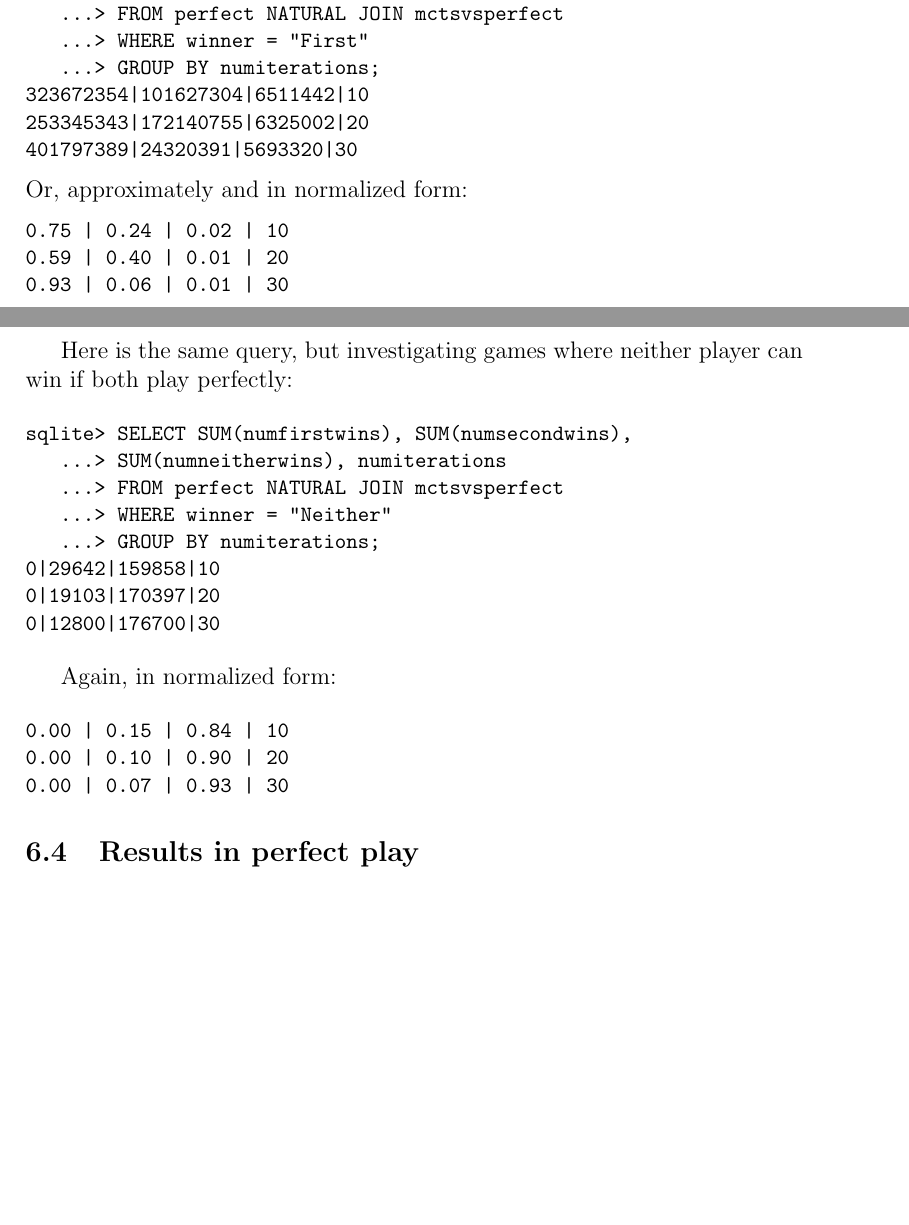
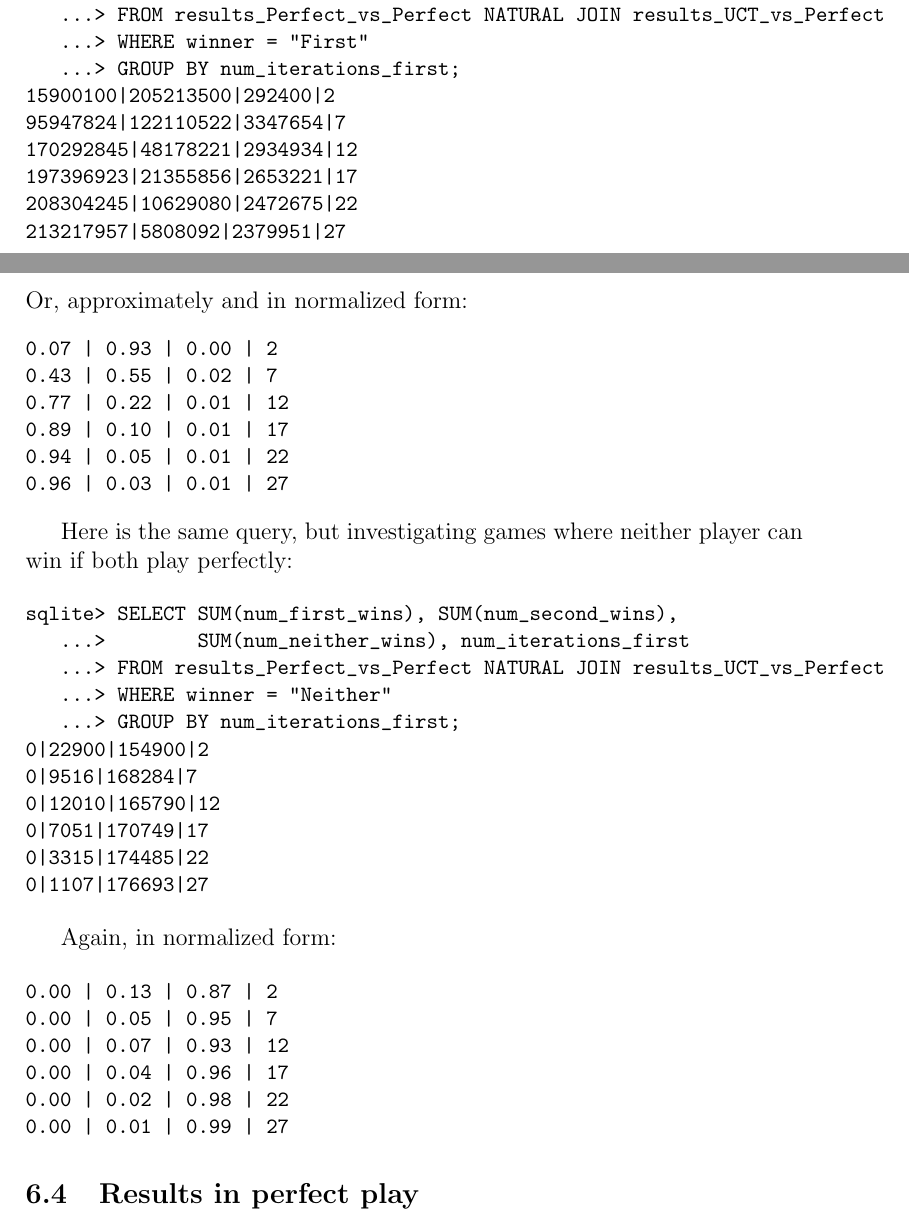
Before and after one commit to leino/thesis_msc_engphys, a LaTeX thesis (report/thesis.tex, which reads report/database_queries.tex): two parts of pages 27 and 28 of 41, joined at a grey line, cut so that both start at the same text, the shorter picture padded with empty space. Compiled offline with pdfLaTeX.

Commit message:
fixed more data from chapter 6

```diff
--- a/report/database_queries.tex
+++ b/report/database_queries.tex
@@ -259,41 +259,53 @@ sqlite> SELECT COUNT (*) FROM hypergraphs;
 
 The following query shows the percentage of First wins, Second wins and Neither wins, respectively, for the games classified as a first player win.
 \begin{code}
-sqlite> SELECT SUM(numfirstwins), SUM(numsecondwins),
-   ...>        SUM(numneitherwins), numiterations
-   ...> FROM perfect NATURAL JOIN mctsvsperfect
+sqlite> SELECT SUM(num_first_wins), SUM(num_second_wins),
+   ...>        SUM(num_neither_wins), num_iterations_first
+   ...> FROM results_Perfect_vs_Perfect NATURAL JOIN results_UCT_vs_Perfect
    ...> WHERE winner = "First"
-   ...> GROUP BY numiterations;
-323672354|101627304|6511442|10
-253345343|172140755|6325002|20
-401797389|24320391|5693320|30
+   ...> GROUP BY num_iterations_first;
+15900100|205213500|292400|2
+95947824|122110522|3347654|7
+170292845|48178221|2934934|12
+197396923|21355856|2653221|17
+208304245|10629080|2472675|22
+213217957|5808092|2379951|27
 \end{code}
 Or, approximately and in normalized form:
 \begin{code}
-0.75 | 0.24 | 0.02 | 10
-0.59 | 0.40 | 0.01 | 20
-0.93 | 0.06 | 0.01 | 30
+0.07 | 0.93 | 0.00 | 2
+0.43 | 0.55 | 0.02 | 7
+0.77 | 0.22 | 0.01 | 12
+0.89 | 0.10 | 0.01 | 17
+0.94 | 0.05 | 0.01 | 22
+0.96 | 0.03 | 0.01 | 27
 \end{code}
 
 Here is the same query, but investigating games where neither player can win if both play perfectly:
 
 \begin{code}
-sqlite> SELECT SUM(numfirstwins), SUM(numsecondwins),
-   ...> SUM(numneitherwins), numiterations
-   ...> FROM perfect NATURAL JOIN mctsvsperfect
+sqlite> SELECT SUM(num_first_wins), SUM(num_second_wins),
+   ...>        SUM(num_neither_wins), num_iterations_first
+   ...> FROM results_Perfect_vs_Perfect NATURAL JOIN results_UCT_vs_Perfect
    ...> WHERE winner = "Neither"
-   ...> GROUP BY numiterations;
-0|29642|159858|10
-0|19103|170397|20
-0|12800|176700|30
+   ...> GROUP BY num_iterations_first;
+0|22900|154900|2
+0|9516|168284|7
+0|12010|165790|12
+0|7051|170749|17
+0|3315|174485|22
+0|1107|176693|27
 \end{code}
 
 Again, in normalized form:
 
 \begin{code}
-0.00 | 0.15 | 0.84 | 10
-0.00 | 0.10 | 0.90 | 20
-0.00 | 0.07 | 0.93 | 30
+0.00 | 0.13 | 0.87 | 2
+0.00 | 0.05 | 0.95 | 7
+0.00 | 0.07 | 0.93 | 12
+0.00 | 0.04 | 0.96 | 17
+0.00 | 0.02 | 0.98 | 22
+0.00 | 0.01 | 0.99 | 27
 \end{code}
 
 \subsection{Results in perfect play}
```
